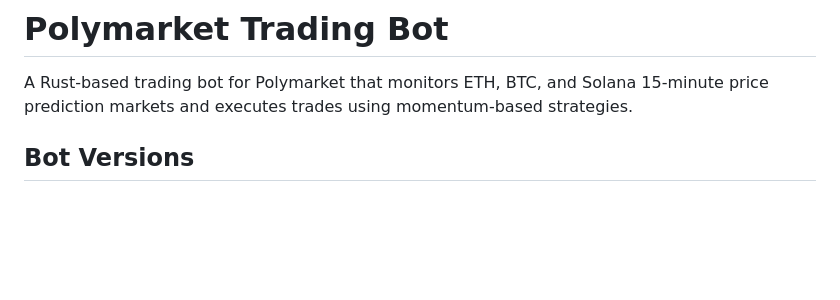
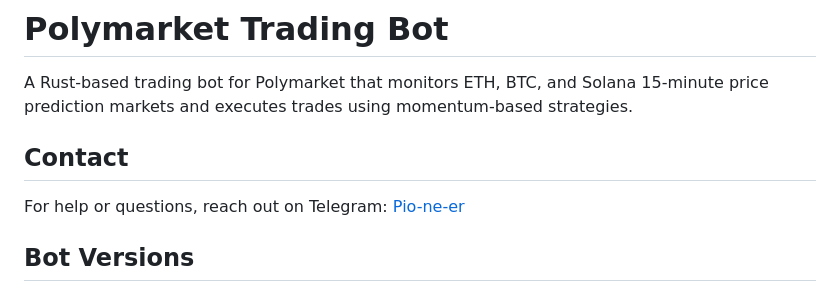
Before and after one commit to SajeebHasan/Rust-Politics-Sports-Polymarket-Trading-Bot, a Markdown page: README.md, the part around the change. Drawn GitHub-style; blank space fills up the shorter version.

Commit message:
add: contact

```diff
--- a/README.md
+++ b/README.md
@@ -1,6 +1,10 @@
 # Polymarket Trading Bot
 
 A Rust-based trading bot for Polymarket that monitors ETH, BTC, and Solana 15-minute price prediction markets and executes trades using momentum-based strategies.
+
+## Contact
+
+For help or questions, reach out on Telegram: [Pio-ne-er](https://t.me/hi_3333)
 
 ## Bot Versions
 
```
